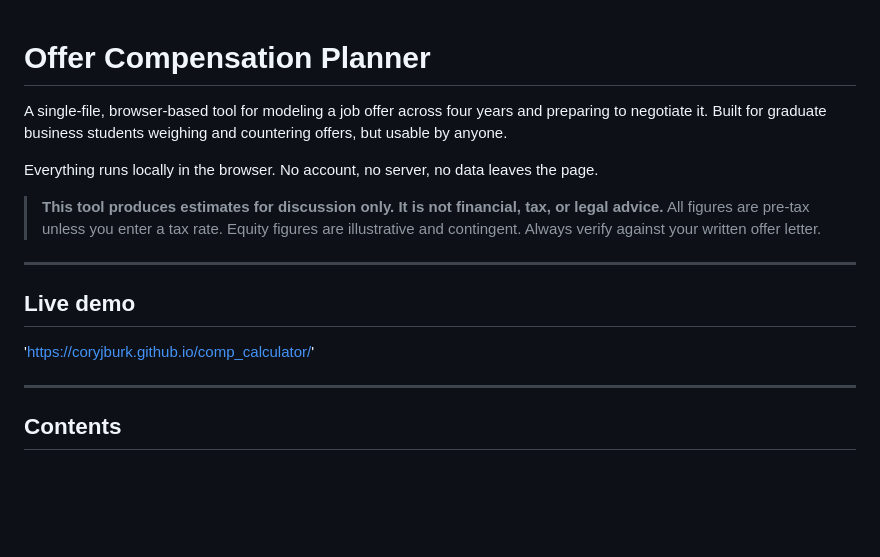
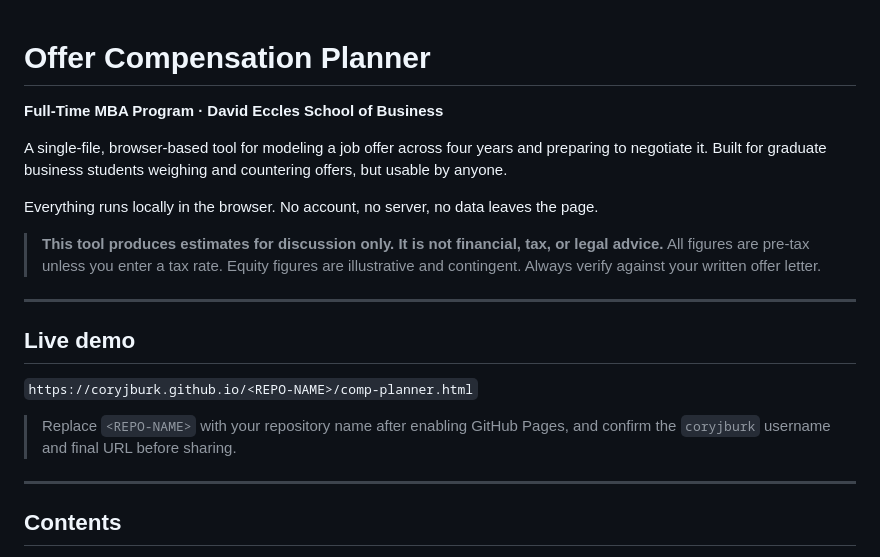
Before and after one commit to coryjburk/comp_calculator, a Markdown page: README.md, the part around the change. Rendered like a GitHub page; blank space fills up the shorter version.

Commit message:
Enhance README with program details and demo URL
Updated README to include full-time MBA program information and modified live demo URL instructions.

```diff
--- a/README.md
+++ b/README.md
@@ -1,4 +1,6 @@
 # Offer Compensation Planner
+
+**Full-Time MBA Program · David Eccles School of Business**
 
 A single-file, browser-based tool for modeling a job offer across four years and preparing to negotiate it. Built for graduate business students weighing and countering offers, but usable by anyone.
 
@@ -9,7 +11,10 @@ Everything runs locally in the browser. No account, no server, no data leaves th
 ---
 
 ## Live demo
-'https://coryjburk.github.io/comp_calculator/'
+
+`https://coryjburk.github.io/<REPO-NAME>/comp-planner.html`
+
+> Replace `<REPO-NAME>` with your repository name after enabling GitHub Pages, and confirm the `coryjburk` username and final URL before sharing.
 
 ---
 
```
